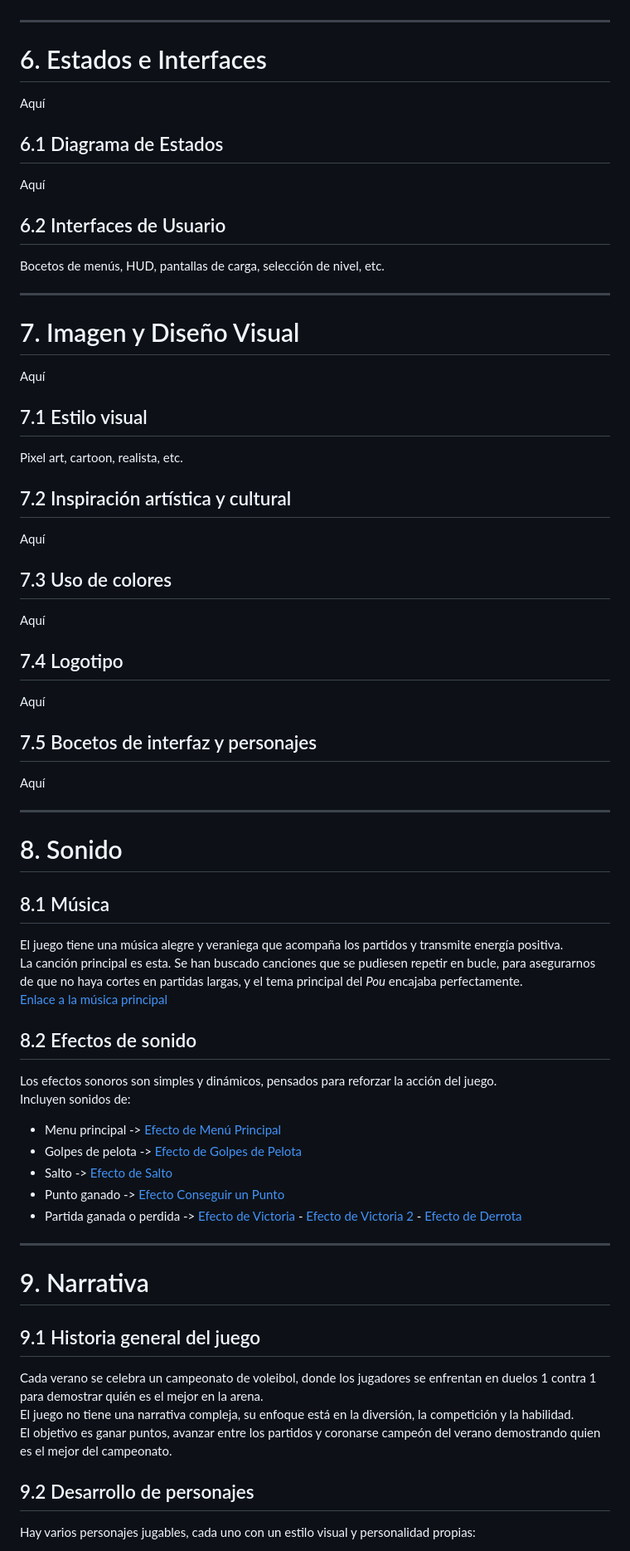
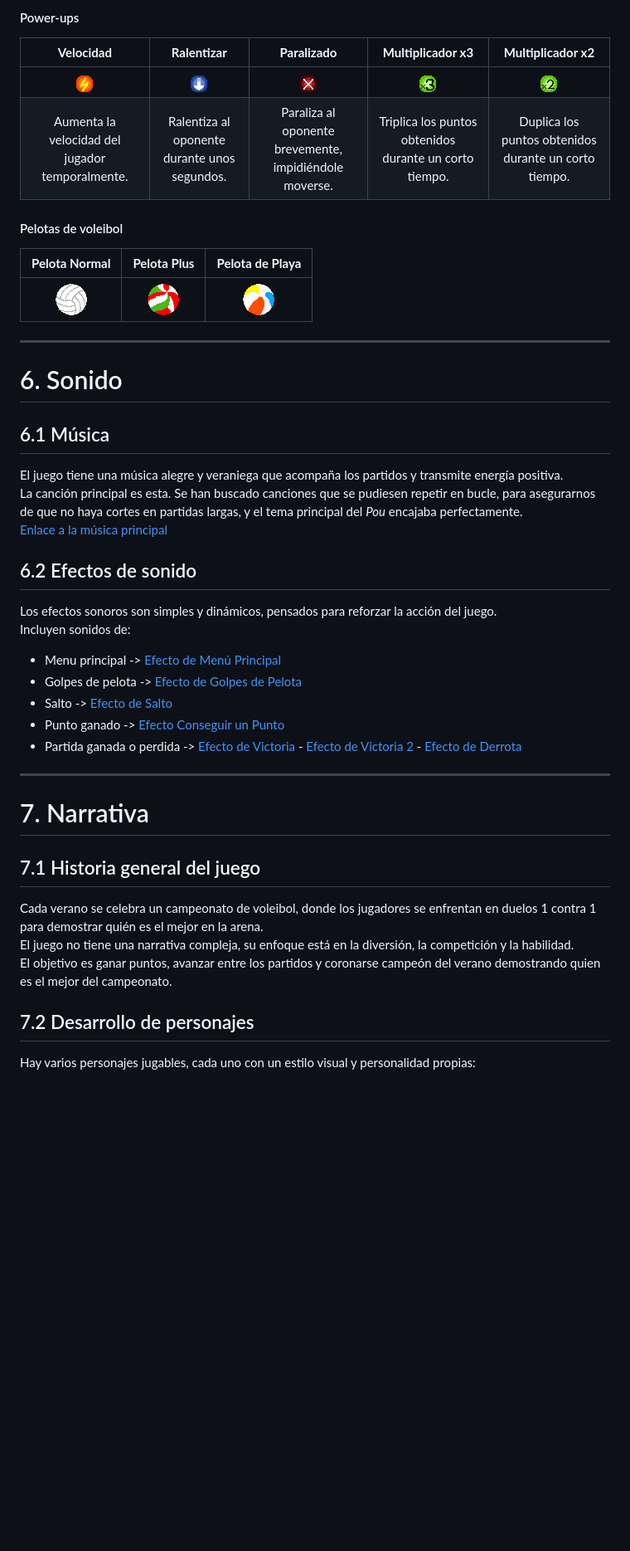
Before and after one commit to Minhxia/jer-volleyclash-sunsetarcade, a Markdown page: README.md, the part around one of its changes. Shown at 83% size. Rendered like a GitHub page; blank space fills up the shorter version.

```diff
--- a/README.md
+++ b/README.md
@@ -222,54 +291,28 @@ Lista de objetos y su función
 
+#### Power-ups
+
+| **Velocidad** | **Ralentizar** | **Paralizado** | **Multiplicador x3** | **Multiplicador x2** |
+|:-------------:|:--------------:|:--------------:|:--------------------:|:--------------------:|
+| ![Velocidad](Assets/ITEMS/POWER%20UPS/VELOCIDAD.png) | ![Ralentizar](Assets/ITEMS/POWER%20UPS/RELENTIZAR.png) | ![Paralizado](Assets/ITEMS/POWER%20UPS/PARALIZADO.png) | ![Multiplicador x3](Assets/ITEMS/POWER%20UPS/MULTIPLICADOR%203.png) | ![Multiplicador x2](Assets/ITEMS/POWER%20UPS/MULTIPLICADOR%202.png) |
+| Aumenta la velocidad del jugador temporalmente. | Ralentiza al oponente durante unos segundos. | Paraliza al oponente brevemente, impidiéndole moverse. | Triplica los puntos obtenidos durante un corto tiempo. | Duplica los puntos obtenidos durante un corto tiempo. |
+
+
+#### Pelotas de voleibol
+
+| **Pelota Normal** | **Pelota Plus** | **Pelota de Playa** |
+|:-----------------:|:---------------:|:-------------------:|
+| ![Normal](Assets/ITEMS/PELOTAS/P_NORMAL.png) | ![Plus](Assets/ITEMS/PELOTAS/P_PLUS.png) | ![Playa](Assets/ITEMS/PELOTAS/P_PLAYA.png) |
 
 ---
 
-# 6. Estados e Interfaces
-Aquí
-
-
-## 6.1 Diagrama de Estados
-Aquí
-
-
-## 6.2 Interfaces de Usuario
-Bocetos de menús, HUD, pantallas de carga, selección de nivel, etc.
-
----
-
-# 7. Imagen y Diseño Visual
-Aquí
-
-
-## 7.1 Estilo visual
-Pixel art, cartoon, realista, etc.
-
-
-## 7.2 Inspiración artística y cultural
-Aquí
-
-
-## 7.3 Uso de colores
-Aquí
-
-
-## 7.4 Logotipo
-Aquí
-
-
-## 7.5 Bocetos de interfaz y personajes
-Aquí
-
-
----
-
-# 8. Sonido
-## 8.1 Música
+# 6. Sonido
+## 6.1 Música
 El juego tiene una música alegre y veraniega que acompaña los partidos y transmite energía positiva.
 La canción principal es esta. Se han buscado canciones que se pudiesen repetir en bucle, para asegurarnos de que no haya cortes en partidas largas, y el tema principal del *Pou* encajaba perfectamente.
 [Enlace a la música principal](https://www.youtube.com/watch?v=XprZqZk87xE&list=RDXprZqZk87xE&start_radio=1https://www.youtube.com/watch?v=XprZqZk87xE&list=RDXprZqZk87xE&start_radio=1)
 
 
-## 8.2 Efectos de sonido
+## 6.2 Efectos de sonido
 Los efectos sonoros son simples y dinámicos, pensados para reforzar la acción del juego.
 Incluyen sonidos de:
 - Menu principal  ->  [Efecto de Menú Principal](https://freesound.org/people/Sunsai/sounds/415805/)
@@ -280,14 +323,14 @@ Incluyen sonidos de:
 
 ---
 
-# 9. Narrativa
-## 9.1 Historia general del juego
+# 7. Narrativa
+## 7.1 Historia general del juego
 Cada verano se celebra un campeonato de voleibol, donde los jugadores se enfrentan en duelos 1 contra 1 para demostrar quién es el mejor en la arena.
 El juego no tiene una narrativa compleja, su enfoque está en la diversión, la competición y la habilidad.
 El objetivo es ganar puntos, avanzar entre los partidos y coronarse campeón del verano demostrando quien es el mejor del campeonato.
 
 
-## 9.2 Desarrollo de personajes
+## 7.2 Desarrollo de personajes
 Hay varios personajes jugables, cada uno con un estilo visual y personalidad propias:
 
 - **Jugador A:** personaje equilibrado y simpático.
```
Also changed, not shown: other parts of README.md (+112 -48 lines).
